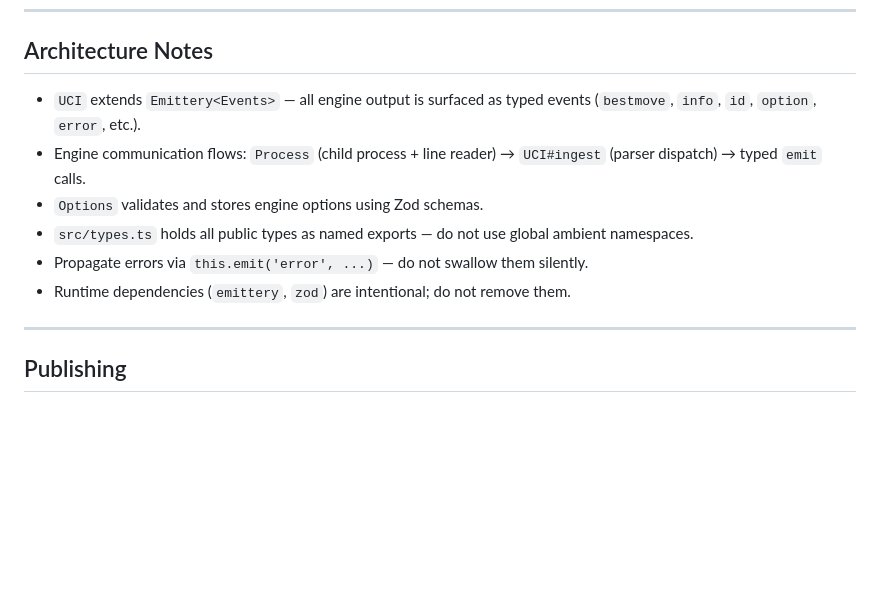
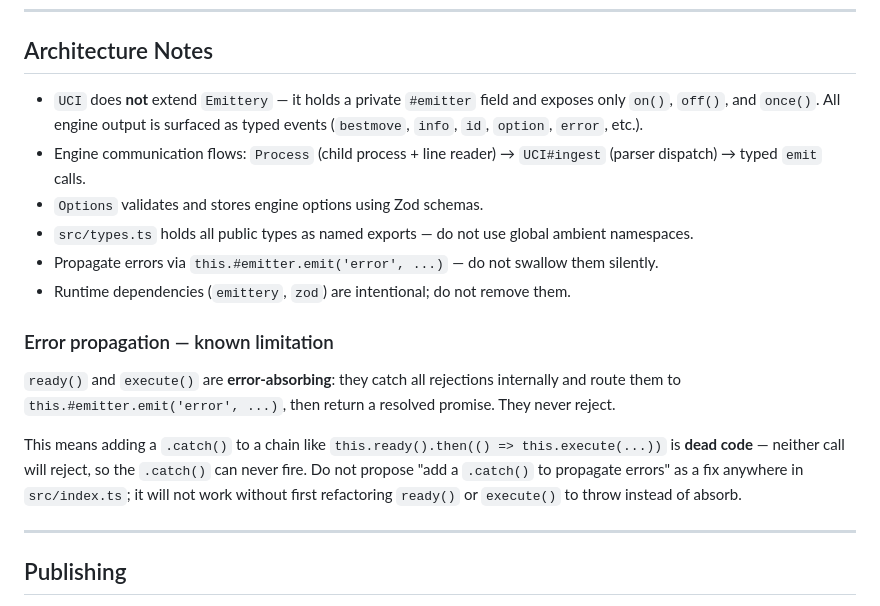
Before and after one commit to mormubis/uci, a Markdown page: AGENTS.md, the part around the change. GitHub-like rendering; blank space fills up the shorter version.

Commit message:
docs: correct Architecture Notes in AGENTS.md — UCI uses #emitter delegation, document error-absorbing limitation

```diff
--- a/AGENTS.md
+++ b/AGENTS.md
@@ -167,15 +167,29 @@ Groups, separated by a blank line, in this order:
 
 ## Architecture Notes
 
-- `UCI` extends `Emittery<Events>` — all engine output is surfaced as typed
-  events (`bestmove`, `info`, `id`, `option`, `error`, etc.).
+- `UCI` does **not** extend `Emittery` — it holds a private `#emitter` field and
+  exposes only `on()`, `off()`, and `once()`. All engine output is surfaced as
+  typed events (`bestmove`, `info`, `id`, `option`, `error`, etc.).
 - Engine communication flows: `Process` (child process + line reader) →
   `UCI#ingest` (parser dispatch) → typed `emit` calls.
 - `Options` validates and stores engine options using Zod schemas.
 - `src/types.ts` holds all public types as named exports — do not use global
   ambient namespaces.
-- Propagate errors via `this.emit('error', ...)` — do not swallow them silently.
+- Propagate errors via `this.#emitter.emit('error', ...)` — do not swallow them
+  silently.
 - Runtime dependencies (`emittery`, `zod`) are intentional; do not remove them.
+
+### Error propagation — known limitation
+
+`ready()` and `execute()` are **error-absorbing**: they catch all rejections
+internally and route them to `this.#emitter.emit('error', ...)`, then return a
+resolved promise. They never reject.
+
+This means adding a `.catch()` to a chain like
+`this.ready().then(() => this.execute(...))` is **dead code** — neither call
+will reject, so the `.catch()` can never fire. Do not propose "add a `.catch()`
+to propagate errors" as a fix anywhere in `src/index.ts`; it will not work
+without first refactoring `ready()` or `execute()` to throw instead of absorb.
 
 ---
 
```
